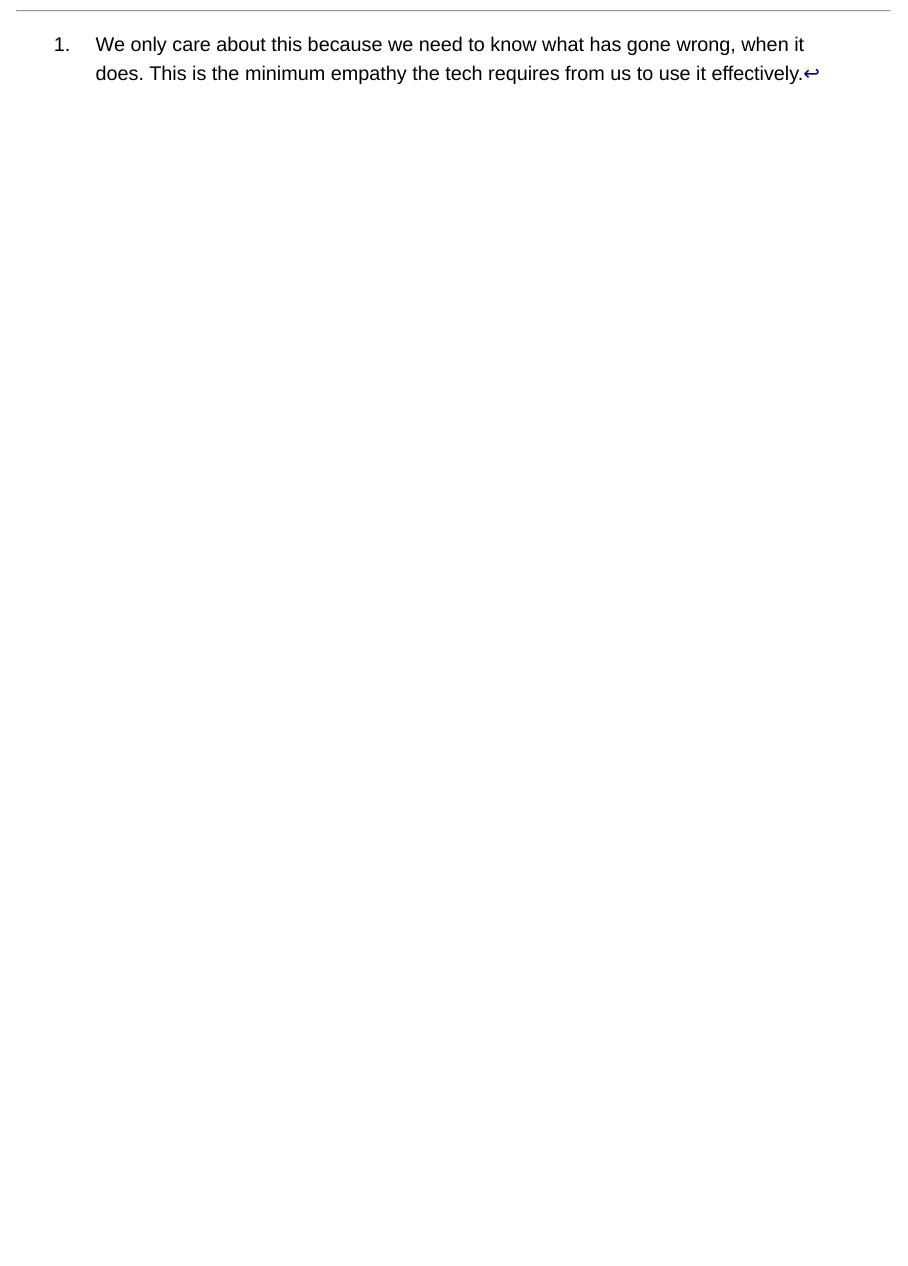
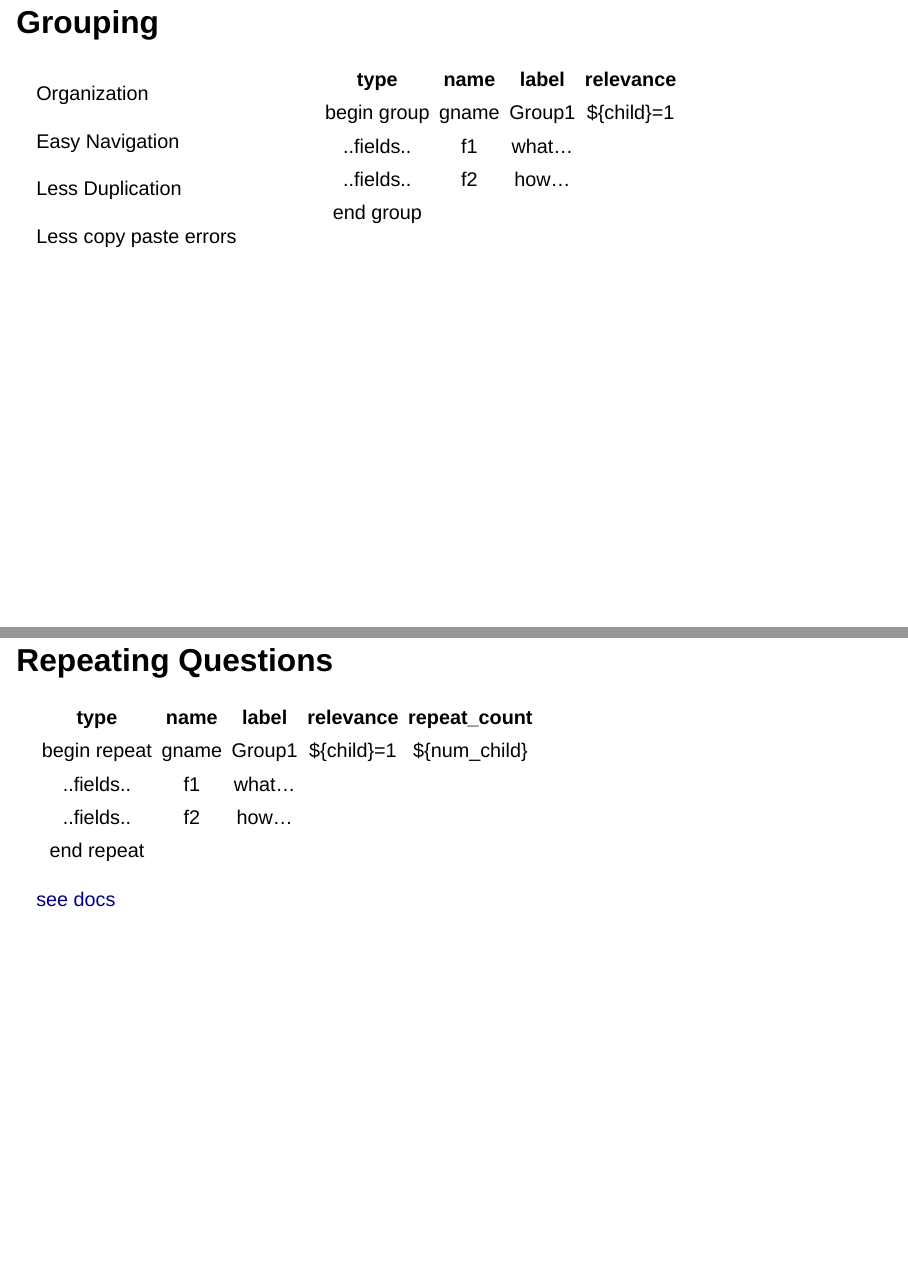
Before and after one commit to AyushBipinPatel/APU-DDD-summer-school-2025, a Quarto document (slides/03-05-2025-mod-designing-and-programming-survey-forms.qmd): page 24 of 24 before the commit and pages 24 and 25 of 26 after it, the two joined at a grey line. Rendered offline with R 4.5, knitr and Pandoc in place of Quarto, with nearby package versions; drawn as Slidy slides in place of the format the file asks for.

Commit message:
slides for grouping and basics of grouping

```diff
--- a/slides/03-05-2025-mod-designing-and-programming-survey-forms.qmd
+++ b/slides/03-05-2025-mod-designing-and-programming-survey-forms.qmd
@@ -242,0 +244,36 @@ Say, there is only one single question. Nothing else is of interest to you. Ever
+# Grouping
+
+::::{.columns}
+
+:::{.column width="30%"}
+
+[Organization]{.fragment fragment-index="1"}<br><br>
+[Easy Navigation]{.fragment fragment-index="1"}<br><br>
+[Less Duplication]{.fragment fragment-index="2"}<br><br>
+[Less copy paste errors]{.fragment fragment-index="2"}<br><br>
+
+:::
+
+:::{.column width="70%"}
+
+|   type    |  name  | label  | relevance |
+|:---------:|:------:|:------:|:---------:|
+|begin group| gname  | Group1 | ${child}=1|
+|..fields.. | f1     | what...|           |
+|..fields.. | f2     |  how...|           |
+| end group |        |        |           |
+
+:::
+
+::::
+
+# Repeating Questions
+
+|   type     |  name  | label  | relevance | repeat_count  |
+|:----------:|:------:|:------:|:---------:|:-------------:|
+|begin repeat| gname  | Group1 | ${child}=1| ${num_child}  |
+|..fields..  | f1     | what...|           |               |
+|..fields..  | f2     |  how...|           |               |
+| end repeat |        |        |           |               |
+
+[see docs](https://docs.surveycto.com/02-designing-forms/01-core-concepts/06.groups.html)
```
Also changed, not shown: slides/03-05-2025-mod-designing-and-programming-survey-forms.qmd (9 more changed lines).
